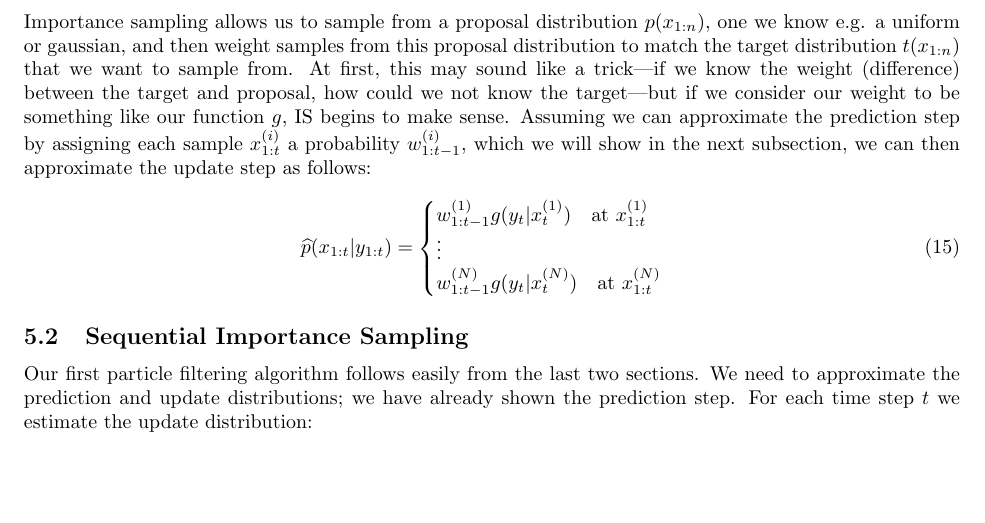
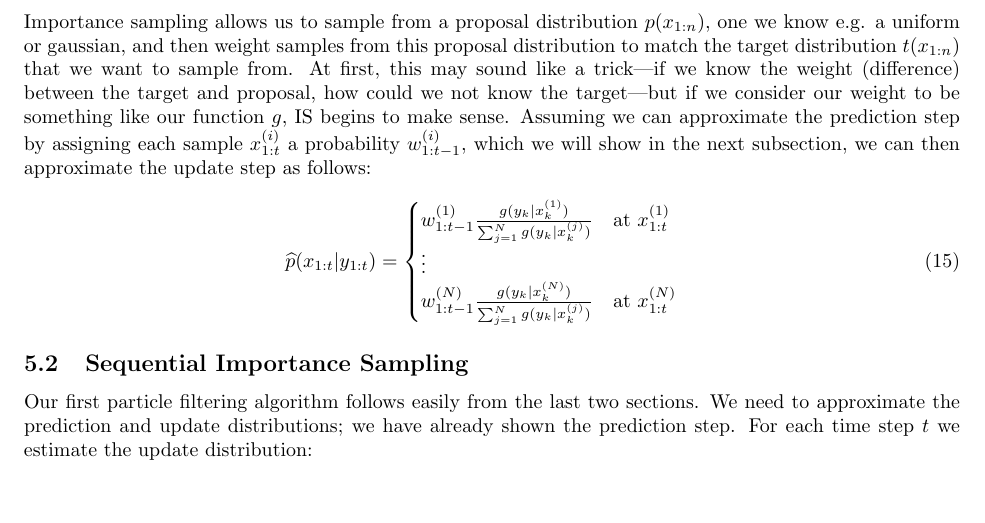
Before and after one commit to apanana/ParticleFilters, a LaTeX paper (Report/Report.tex): part of page 5 of 9, cut so that both start at the same text. Compiled offline with pdfLaTeX.

Commit message:
Changed update formulation in IS section

```diff
--- a/Report/Report.tex
+++ b/Report/Report.tex
@@ -229,9 +217,9 @@ Importance sampling allows us to sample from a proposal distribution $p(x_{1:n})
 
 \begin{equation}
 \widehat{p}(x_{1:t}|y_{1:t}) = \begin{cases}
-w_{1:t-1}^{(1)}g(y_t|x_{t}^{(1)}) \quad \text{at} \ x_{1:t}^{(1)} \\
+w_{1:t-1}^{(1)}\frac{g(y_k|x_k^{(1)})}{\sum_{j=1}^N g(y_k|x_k^{(j)})} \quad \text{at} \ x_{1:t}^{(1)} \\
 \vdots \\
-w_{1:t-1}^{(N)}g(y_t|x_{t}^{(N)}) \quad \text{at} \ x_{1:t}^{(N)} \\
+w_{1:t-1}^{(N)}\frac{g(y_k|x_k^{(N)})}{\sum_{j=1}^N g(y_k|x_k^{(j)})} \quad \text{at} \ x_{1:t}^{(N)} \\
 \end{cases}
 \end{equation}
 
```
Also changed, not shown: Report/Report.pdf, Report/Report.tex (12 more changed lines), 1 other file.
